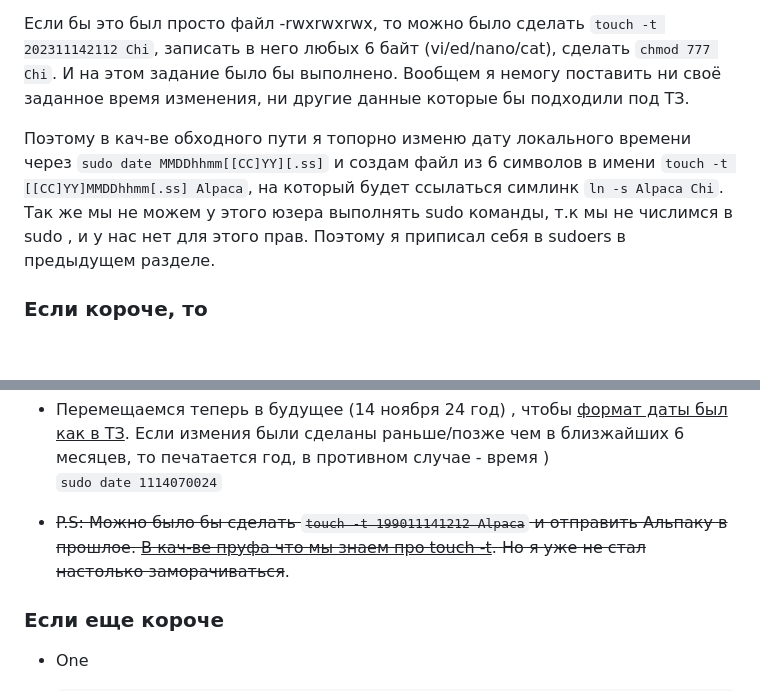
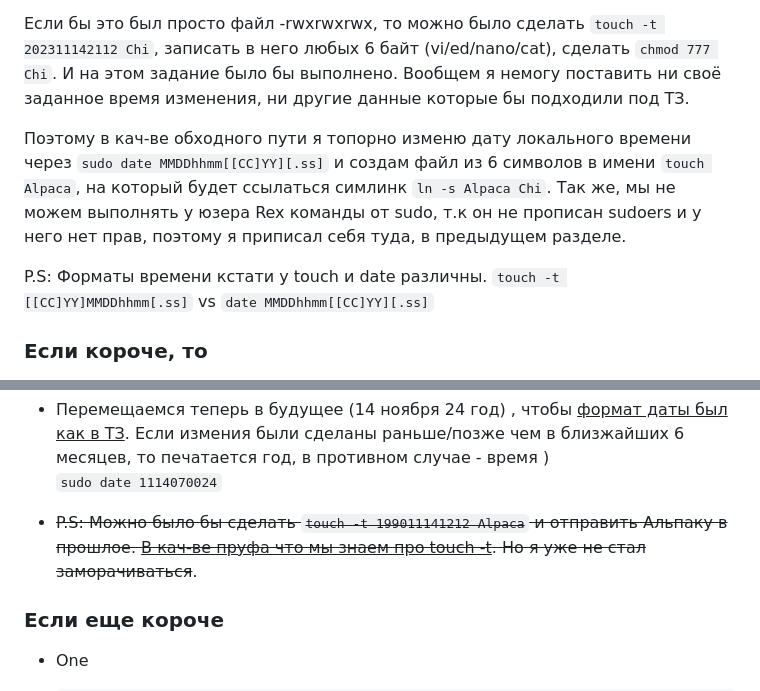
Before and after one commit to xprgclr/tpt, a Markdown page: X-Files/README.md, 2 parts joined by grey strips. Rendered like a GitHub page; blank space fills up the shorter version.

```diff
--- a/X-Files/README.md
+++ b/X-Files/README.md
@@ -150,7 +150,9 @@ Rex:x:1001:**1002**:,,,:/home/Rex:/bin/bash\
 
 Если бы это был просто файл -rwxrwxrwx, то можно было сделать `touch -t 202311142112 Chi`, записать в него любых 6 байт (vi/ed/nano/cat), сделать `сhmod 777 Chi`. И на этом задание было бы выполнено. Вообщем я немогу поставить ни своё заданное время изменения, ни другие данные которые бы подходили под ТЗ.
 
-Поэтому в кач-ве обходного пути я топорно изменю дату локального времени через `sudo date MMDDhhmm[[CC]YY][.ss]` и создам файл из 6 символов в имени `touch -t [[CC]YY]MMDDhhmm[.ss] Alpaca`, на который будет ссылаться симлинк `ln -s Alpaca Chi`. Так же мы не можем у этого юзера выполнять sudo команды, т.к мы не числимся в sudo , и у нас нет для этого прав. Поэтому я приписал себя в sudoers в предыдущем разделе.
+Поэтому в кач-ве обходного пути я топорно изменю дату локального времени через `sudo date MMDDhhmm[[CC]YY][.ss]` и создам файл из 6 символов в имени `touch Alpaca`, на который будет ссылаться симлинк `ln -s Alpaca Chi`. Так же, мы не можем выполнять у юзера Rex команды от sudo, т.к он не прописан sudoers и у него нет прав, поэтому я приписал себя туда, в предыдущем разделе.
+
+P.S: Форматы времени кстати у touch и date различны. `touch -t [[CC]YY]MMDDhhmm[.ss]` vs `date MMDDhhmm[[CC]YY][.ss]`
 
 ### Если короче, то
 
@@ -180,7 +182,7 @@ Rex:x:1001:**1002**:,,,:/home/Rex:/bin/bash\
 - Перемещаемся теперь в будущее (14 ноября 24 год) , чтобы <ins>формат даты был как в ТЗ</ins>. Если измения были сделаны раньше/позже чем в близжайших 6 месяцев, то печатается год, в противном случае - время )
     `sudo date 1114070024`
 
-- ~~P.S: Можно было бы сделать `touch -t 199011141212 Alpaca` и отправить Альпаку в прошлое. <ins>В кач-ве пруфа что мы знаем про touch -t</ins>. Но я уже не стал настолько заморачиваться~~.
+- ~~P.S: Можно было бы сделать `touch -t 199011141212 Alpaca` и отправить Альпаку в прошлое. <ins>В кач-ве пруфа что мы знаем про touch -t</ins>. Но я уже не стал заморачиваться~~.
 
 
 ### Если еще короче
```
Also changed, not shown: other parts of X-Files/README.md (+1 -1 lines).
